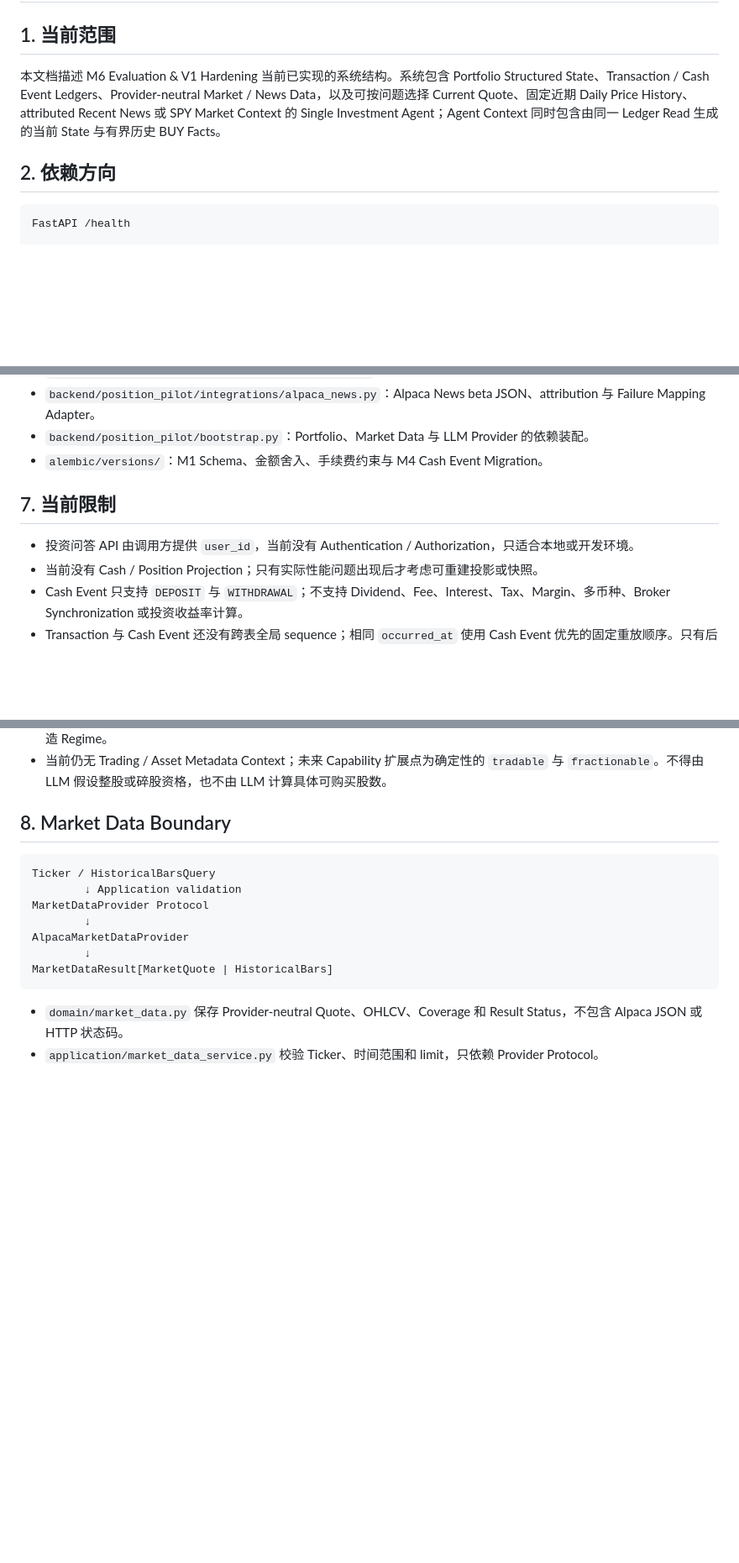
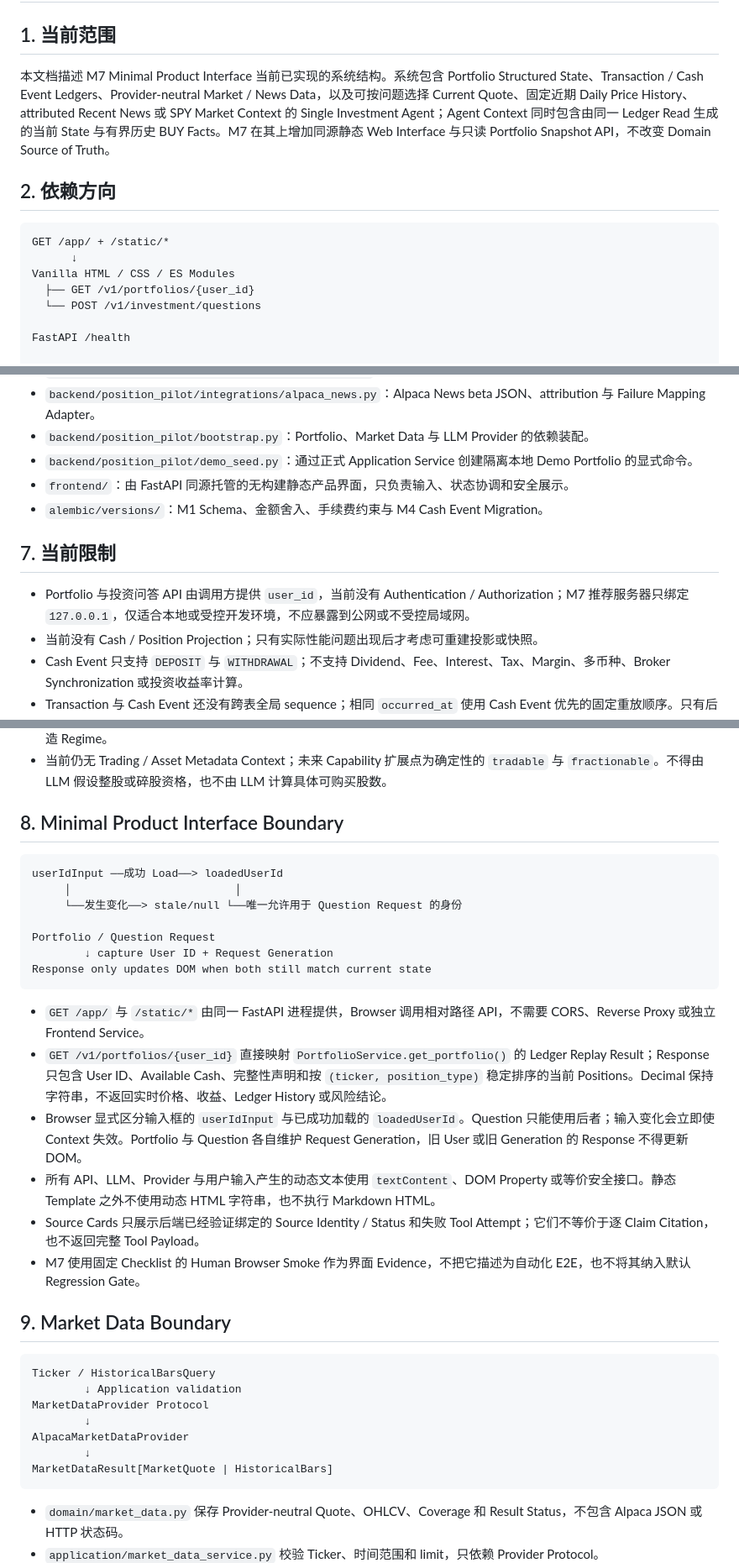
Before and after one commit to Weilinying/position-pilot, a Markdown page: ARCHITECTURE.md, 3 parts joined by grey strips. Shown at 84% size. Drawn GitHub-style; blank space fills up the shorter version.

````diff
--- a/ARCHITECTURE.md
+++ b/ARCHITECTURE.md
@@ -2,11 +2,17 @@
 
 ## 1. 当前范围
 
-本文档描述 M6 Evaluation & V1 Hardening 当前已实现的系统结构。系统包含 Portfolio Structured State、Transaction / Cash Event Ledgers、Provider-neutral Market / News Data，以及可按问题选择 Current Quote、固定近期 Daily Price History、attributed Recent News 或 SPY Market Context 的 Single Investment Agent；Agent Context 同时包含由同一 Ledger Read 生成的当前 State 与有界历史 BUY Facts。
+本文档描述 M7 Minimal Product Interface 当前已实现的系统结构。系统包含 Portfolio Structured State、Transaction / Cash Event Ledgers、Provider-neutral Market / News Data，以及可按问题选择 Current Quote、固定近期 Daily Price History、attributed Recent News 或 SPY Market Context 的 Single Investment Agent；Agent Context 同时包含由同一 Ledger Read 生成的当前 State 与有界历史 BUY Facts。M7 在其上增加同源静态 Web Interface 与只读 Portfolio Snapshot API，不改变 Domain Source of Truth。
 
 ## 2. 依赖方向
 
 ```text
+GET /app/ + /static/*
+      ↓
+Vanilla HTML / CSS / ES Modules
+  ├── GET /v1/portfolios/{user_id}
+  └── POST /v1/investment/questions
+
 FastAPI /health
 
 POST /v1/investment/questions
@@ -136,11 +142,13 @@ Cash Event amount 必须为正数且最多 8 位小数。Application 使用可
 - `backend/position_pilot/integrations/aliyun_llm.py`：阿里云 Model Studio OpenAI-compatible Adapter。
 - `backend/position_pilot/integrations/alpaca_news.py`：Alpaca News beta JSON、attribution 与 Failure Mapping Adapter。
 - `backend/position_pilot/bootstrap.py`：Portfolio、Market Data 与 LLM Provider 的依赖装配。
+- `backend/position_pilot/demo_seed.py`：通过正式 Application Service 创建隔离本地 Demo Portfolio 的显式命令。
+- `frontend/`：由 FastAPI 同源托管的无构建静态产品界面，只负责输入、状态协调和安全展示。
 - `alembic/versions/`：M1 Schema、金额舍入、手续费约束与 M4 Cash Event Migration。
 
 ## 7. 当前限制
 
-- 投资问答 API 由调用方提供 `user_id`，当前没有 Authentication / Authorization，只适合本地或开发环境。
+- Portfolio 与投资问答 API 由调用方提供 `user_id`，当前没有 Authentication / Authorization；M7 推荐服务器只绑定 `127.0.0.1`，仅适合本地或受控开发环境，不应暴露到公网或不受控局域网。
 - 当前没有 Cash / Position Projection；只有实际性能问题出现后才考虑可重建投影或快照。
 - Cash Event 只支持 `DEPOSIT` 与 `WITHDRAWAL`；不支持 Dividend、Fee、Interest、Tax、Margin、多币种、Broker Synchronization 或投资收益率计算。
 - Transaction 与 Cash Event 还没有跨表全局 sequence；相同 `occurred_at` 使用 Cash Event 优先的固定重放顺序。只有后续现金流类型或对账需求证明必要时才重新评估全局 Event Store。
@@ -163,7 +171,26 @@ Cash Event amount 必须为正数且最多 8 位小数。Application 使用可
 - 超出 Portfolio Snapshot、成功 Current Quote、成功 Price History、attributed Recent News 与成功 SPY Market Context Tool Result 的事实保持 `UNKNOWN`；新闻报道不得自动升级为系统验证事实，Market Context Failure 时不得从其他来源补造 Regime。
 - 当前仍无 Trading / Asset Metadata Context；未来 Capability 扩展点为确定性的 `tradable` 与 `fractionable`。不得由 LLM 假设整股或碎股资格，也不由 LLM 计算具体可购买股数。
 
-## 8. Market Data Boundary
+## 8. Minimal Product Interface Boundary
+
+```text
+userIdInput ──成功 Load──> loadedUserId
+     │                         │
+     └──发生变化──> stale/null └──唯一允许用于 Question Request 的身份
+
+Portfolio / Question Request
+        ↓ capture User ID + Request Generation
+Response only updates DOM when both still match current state
+```
+
+- `GET /app/` 与 `/static/*` 由同一 FastAPI 进程提供，Browser 调用相对路径 API，不需要 CORS、Reverse Proxy 或独立 Frontend Service。
+- `GET /v1/portfolios/{user_id}` 直接映射 `PortfolioService.get_portfolio()` 的 Ledger Replay Result；Response 只包含 User ID、Available Cash、完整性声明和按 `(ticker, position_type)` 稳定排序的当前 Positions。Decimal 保持字符串，不返回实时价格、收益、Ledger History 或风险结论。
+- Browser 显式区分输入框的 `userIdInput` 与已成功加载的 `loadedUserId`。Question 只能使用后者；输入变化会立即使 Context 失效。Portfolio 与 Question 各自维护 Request Generation，旧 User 或旧 Generation 的 Response 不得更新 DOM。
+- 所有 API、LLM、Provider 与用户输入产生的动态文本使用 `textContent`、DOM Property 或等价安全接口。静态 Template 之外不使用动态 HTML 字符串，也不执行 Markdown HTML。
+- Source Cards 只展示后端已经验证绑定的 Source Identity / Status 和失败 Tool Attempt；它们不等价于逐 Claim Citation，也不返回完整 Tool Payload。
+- M7 使用固定 Checklist 的 Human Browser Smoke 作为界面 Evidence，不把它描述为自动化 E2E，也不将其纳入默认 Regression Gate。
+
+## 9. Market Data Boundary
 
 ```text
 Ticker / HistoricalBarsQuery
````
Also changed, not shown: other parts of ARCHITECTURE.md (+3 -3 lines), README.md (+24 -3 lines), docs/adr/0008-minimal-product-interface-delivery.md (added, +50 -0 lines).
